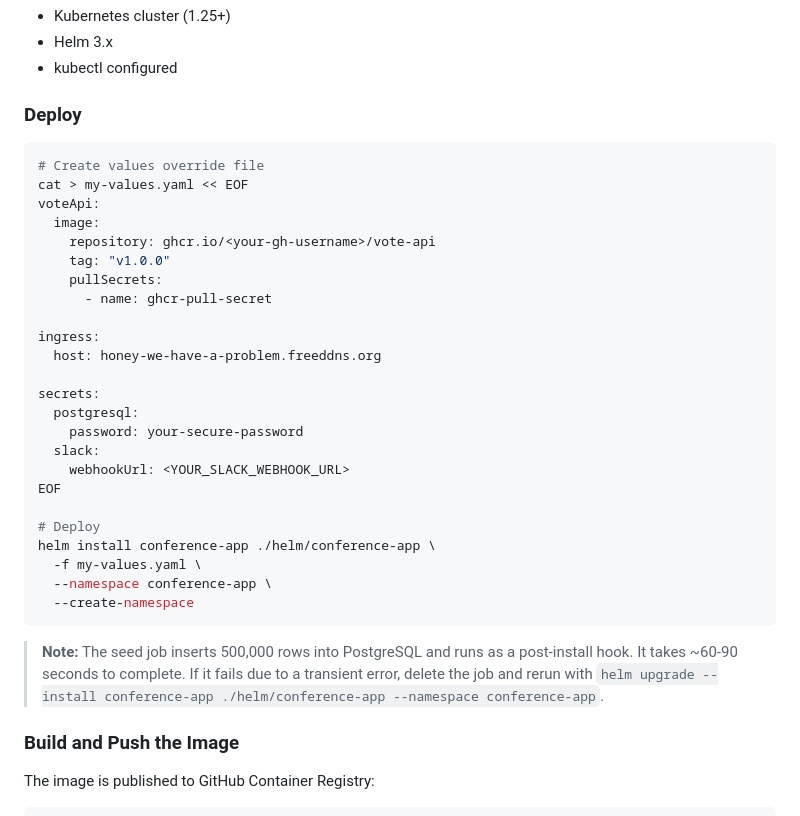
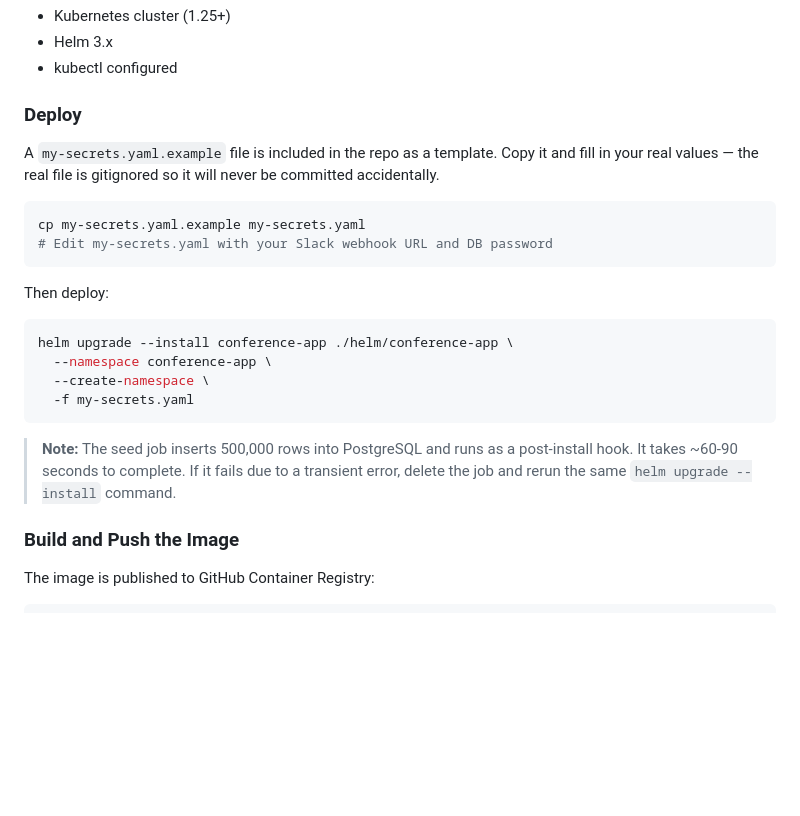
Before and after one commit to jakepage91/honey-the-audience-broke-my-app, a Markdown page: README.md, the part around the change. GitHub-like rendering; blank space fills up the shorter version.

Commit message:
Update README deploy workflow to use my-secrets.yaml
Replace the inline cat > my-values.yaml block with the cp from example
file approach, consistent with the gitignored my-secrets.yaml workflow.

````diff
--- a/README.md
+++ b/README.md
@@ -54,34 +54,23 @@ docker-compose up -d
 
 ### Deploy
 
+A `my-secrets.yaml.example` file is included in the repo as a template. Copy it and fill in your real values — the real file is gitignored so it will never be committed accidentally.
+
 ```bash
-# Create values override file
-cat > my-values.yaml << EOF
-voteApi:
-  image:
-    repository: ghcr.io/<your-gh-username>/vote-api
-    tag: "v1.0.0"
-    pullSecrets:
-      - name: ghcr-pull-secret
-
-ingress:
-  host: honey-we-have-a-problem.freeddns.org
-
-secrets:
-  postgresql:
-    password: your-secure-password
-  slack:
-    webhookUrl: <YOUR_SLACK_WEBHOOK_URL>
-EOF
-
-# Deploy
-helm install conference-app ./helm/conference-app \
-  -f my-values.yaml \
-  --namespace conference-app \
-  --create-namespace
+cp my-secrets.yaml.example my-secrets.yaml
+# Edit my-secrets.yaml with your Slack webhook URL and DB password
 ```
 
-> **Note:** The seed job inserts 500,000 rows into PostgreSQL and runs as a post-install hook. It takes ~60-90 seconds to complete. If it fails due to a transient error, delete the job and rerun with `helm upgrade --install conference-app ./helm/conference-app --namespace conference-app`.
+Then deploy:
+
+```bash
+helm upgrade --install conference-app ./helm/conference-app \
+  --namespace conference-app \
+  --create-namespace \
+  -f my-secrets.yaml
+```
+
+> **Note:** The seed job inserts 500,000 rows into PostgreSQL and runs as a post-install hook. It takes ~60-90 seconds to complete. If it fails due to a transient error, delete the job and rerun the same `helm upgrade --install` command.
 
 ### Build and Push the Image
 
````
